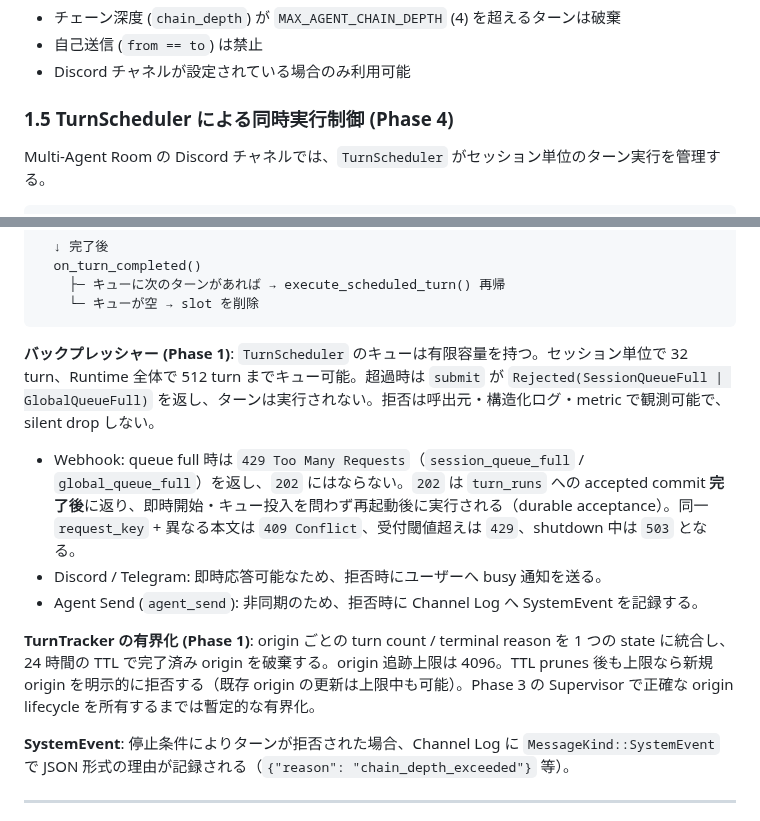
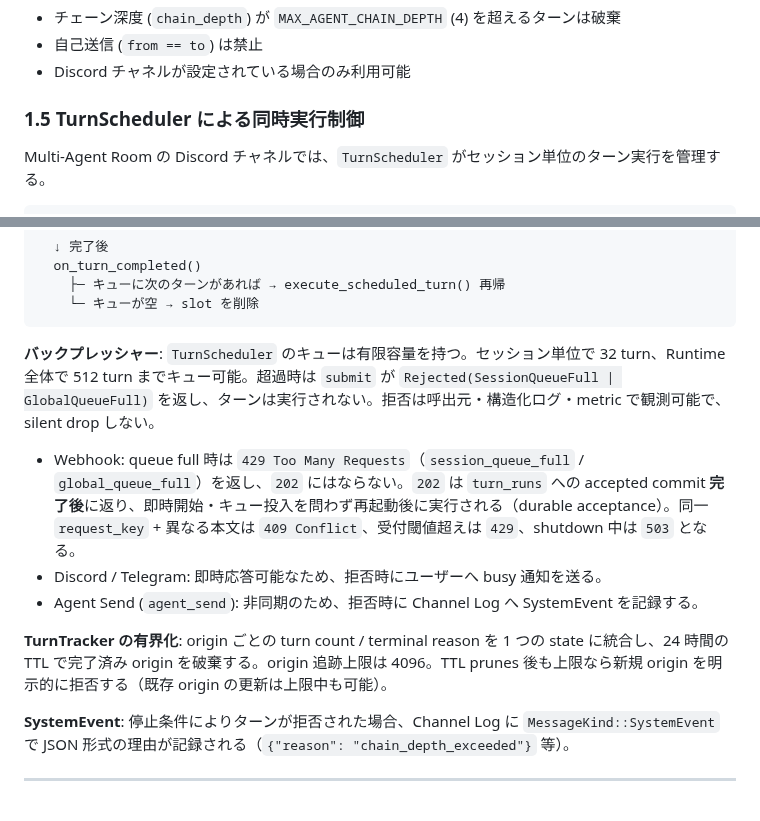
Before and after one commit to endo-ly/egopulse, a Markdown page: docs/session-lifecycle.md, 2 parts joined by grey strips. GitHub-like rendering.

Commit message:
docs(session-lifecycle): drop phase labels and stale temporal framing
Remove "(Phase N)" labels and the "until the Phase 3 Supervisor owns the
origin lifecycle, this is temporary" note from the session-lifecycle doc.
The Supervisor exists and the bounded TurnTracker is the current mechanism,
so the temporal framing was stale; the remaining text describes the behavior
as-is.

````diff
--- a/docs/session-lifecycle.md
+++ b/docs/session-lifecycle.md
@@ -70,7 +70,7 @@ session は `(channel, surface_thread)` から安定的に決まる。この sur
 - 自己送信 (`from == to`) は禁止
 - Discord チャネルが設定されている場合のみ利用可能
 
-### 1.5 TurnScheduler による同時実行制御 (Phase 4)
+### 1.5 TurnScheduler による同時実行制御
 
 Multi-Agent Room の Discord チャネルでは、`TurnScheduler` がセッション単位のターン実行を管理する。
 
@@ -101,13 +101,13 @@ execute_scheduled_turn():
     └─ キューが空 → slot を削除
 ```
 
-**バックプレッシャー (Phase 1)**: `TurnScheduler` のキューは有限容量を持つ。セッション単位で 32 turn、Runtime 全体で 512 turn までキュー可能。超過時は `submit` が `Rejected(SessionQueueFull | GlobalQueueFull)` を返し、ターンは実行されない。拒否は呼出元・構造化ログ・metric で観測可能で、silent drop しない。
+**バックプレッシャー**: `TurnScheduler` のキューは有限容量を持つ。セッション単位で 32 turn、Runtime 全体で 512 turn までキュー可能。超過時は `submit` が `Rejected(SessionQueueFull | GlobalQueueFull)` を返し、ターンは実行されない。拒否は呼出元・構造化ログ・metric で観測可能で、silent drop しない。
 
 - Webhook: queue full 時は `429 Too Many Requests`（`session_queue_full` / `global_queue_full`）を返し、`202` にはならない。`202` は `turn_runs` への accepted commit **完了後**に返り、即時開始・キュー投入を問わず再起動後に実行される（durable acceptance）。同一 `request_key` + 異なる本文は `409 Conflict`、受付閾値超えは `429`、shutdown 中は `503` となる。
 - Discord / Telegram: 即時応答可能なため、拒否時にユーザーへ busy 通知を送る。
 - Agent Send (`agent_send`): 非同期のため、拒否時に Channel Log へ SystemEvent を記録する。
 
-**TurnTracker の有界化 (Phase 1)**: origin ごとの turn count / terminal reason を 1 つの state に統合し、24 時間の TTL で完了済み origin を破棄する。origin 追跡上限は 4096。TTL prunes 後も上限なら新規 origin を明示的に拒否する（既存 origin の更新は上限中も可能）。Phase 3 の Supervisor で正確な origin lifecycle を所有するまでは暫定的な有界化。
+**TurnTracker の有界化**: origin ごとの turn count / terminal reason を 1 つの state に統合し、24 時間の TTL で完了済み origin を破棄する。origin 追跡上限は 4096。TTL prunes 後も上限なら新規 origin を明示的に拒否する（既存 origin の更新は上限中も可能）。
 
 **SystemEvent**: 停止条件によりターンが拒否された場合、Channel Log に `MessageKind::SystemEvent` で JSON 形式の理由が記録される（`{"reason": "chain_depth_exceeded"}` 等）。
 
````
